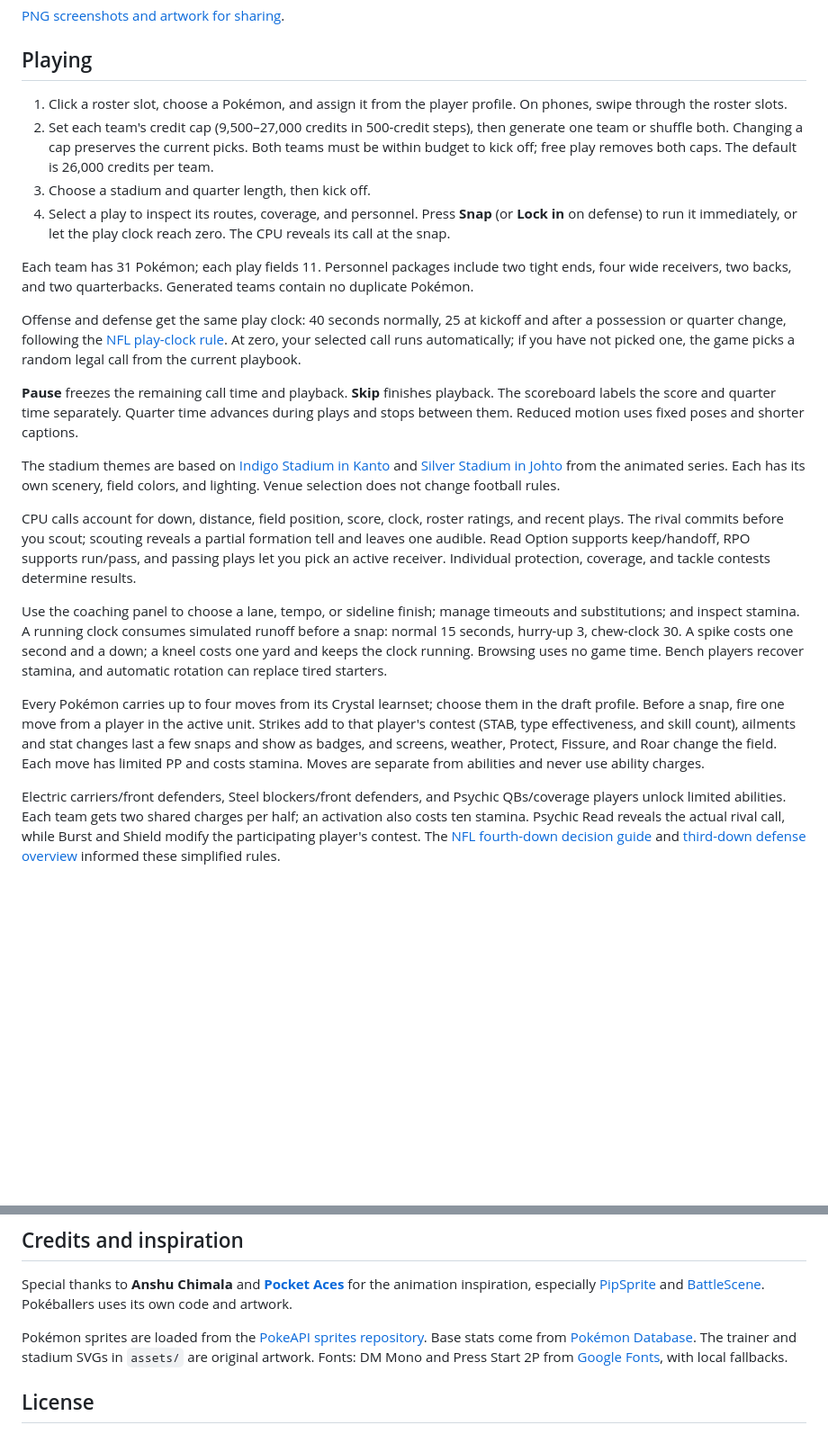
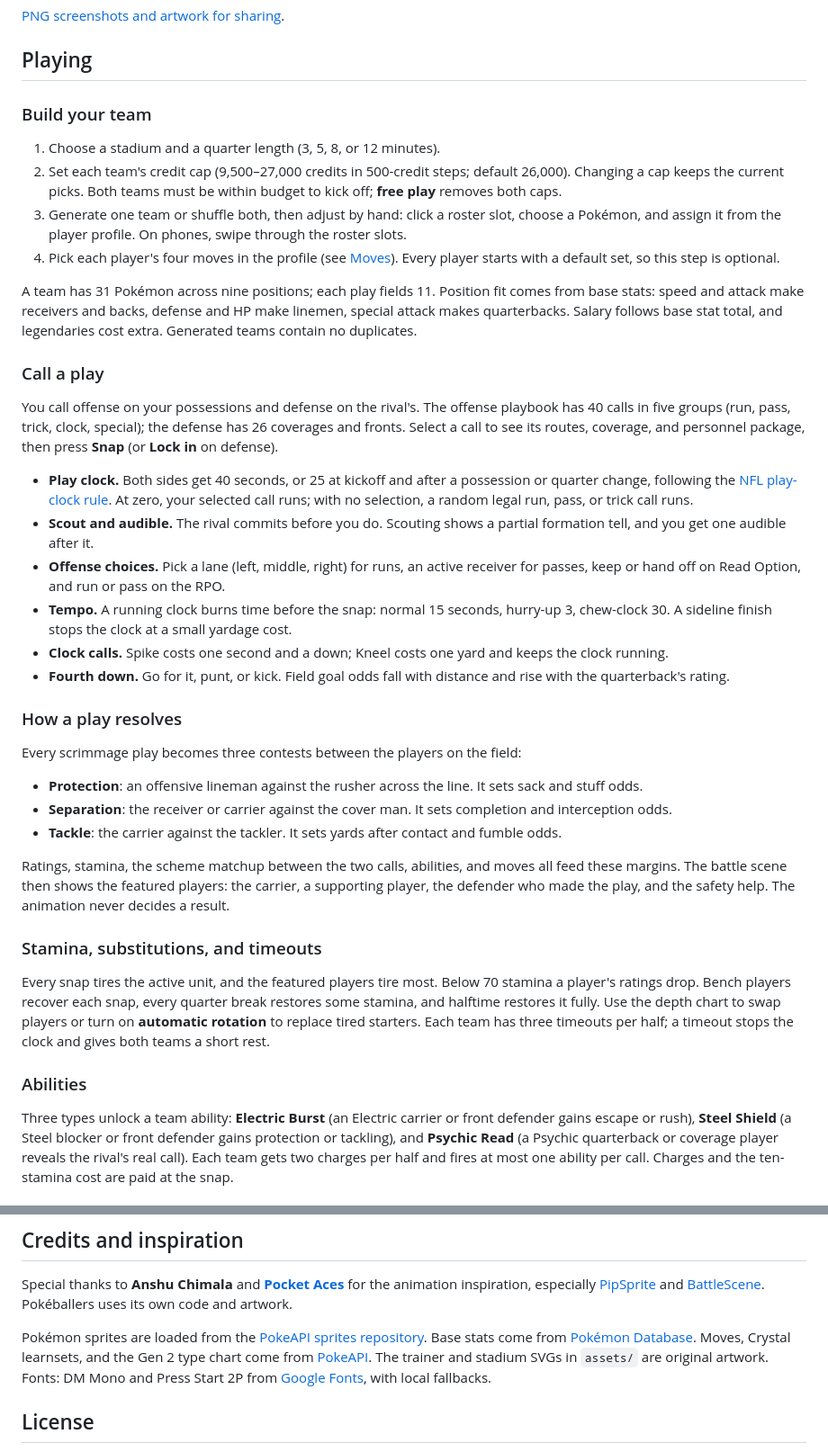
Before and after one commit to manavkohli/pokemon-madden, a Markdown page: README.md, 2 parts joined by grey strips. Shown at 90% size. GitHub-like rendering; blank space fills up the shorter version.

```diff
--- a/README.md
+++ b/README.md
@@ -22,23 +26,41 @@ A live play in Silver Stadium.
 
 ## Playing
 
-1. Click a roster slot, choose a Pokémon, and assign it from the player profile. On phones, swipe through the roster slots.
-2. Set each team's credit cap (9,500–27,000 credits in 500-credit steps), then generate one team or shuffle both. Changing a cap preserves the current picks. Both teams must be within budget to kick off; free play removes both caps. The default is 26,000 credits per team.
-3. Choose a stadium and quarter length, then kick off.
-4. Select a play to inspect its routes, coverage, and personnel. Press **Snap** (or **Lock in** on defense) to run it immediately, or let the play clock reach zero. The CPU reveals its call at the snap.
+### Build your team
 
-Each team has 31 Pokémon; each play fields 11. Personnel packages include two tight ends, four wide receivers, two backs, and two quarterbacks. Generated teams contain no duplicate Pokémon.
+1. Choose a stadium and a quarter length (3, 5, 8, or 12 minutes).
+2. Set each team's credit cap (9,500–27,000 credits in 500-credit steps; default 26,000). Changing a cap keeps the current picks. Both teams must be within budget to kick off; **free play** removes both caps.
+3. Generate one team or shuffle both, then adjust by hand: click a roster slot, choose a Pokémon, and assign it from the player profile. On phones, swipe through the roster slots.
+4. Pick each player's four moves in the profile (see [Moves](#moves)). Every player starts with a default set, so this step is optional.
 
-Offense and defense get the same play clock: 40 seconds normally, 25 at kickoff and after a possession or quarter change, following the [NFL play-clock rule](https://static.www.nfl.com/image/upload/fl_attachment/league/tqivdkzt9mu6wdgsh1ku.pdf#page=20). At zero, your selected call runs automatically; if you have not picked one, the game picks a random legal call from the current playbook.
+A team has 31 Pokémon across nine positions; each play fields 11. Position fit comes from base stats: speed and attack make receivers and backs, defense and HP make linemen, special attack makes quarterbacks. Salary follows base stat total, and legendaries cost extra. Generated teams contain no duplicates.
 
-**Pause** freezes the remaining call time and playback. **Skip** finishes playback. The scoreboard labels the score and quarter time separately. Quarter time advances during plays and stops between them. Reduced motion uses fixed poses and shorter captions.
+### Call a play
 
-The stadium themes are based on [Indigo Stadium in Kanto](https://bulbapedia.bulbagarden.net/wiki/Indigo_Plateau_Conference) and [Silver Stadium in Johto](https://bulbapedia.bulbagarden.net/wiki/Silver_Conference) from the animated series. Each has its own scenery, field colors, and lighting. Venue selection does not change football rules.
+You call offense on your possessions and defense on the rival's. The offense playbook has 40 calls in five groups (run, pass, trick, clock, special); the defense has 26 coverages and fronts. Select a call to see its routes, coverage, and personnel package, then press **Snap** (or **Lock in** on defense).
 
-CPU calls account for down, distance, field position, score, clock, roster ratings, and recent plays. The rival commits before you scout; scouting reveals a partial formation tell and leaves one audible. Read Option supports keep/handoff, RPO supports run/pass, and passing plays let you pick an active receiver. Individual protection, coverage, and tackle contests determine results.
+- **Play clock.** Both sides get 40 seconds, or 25 at kickoff and after a possession or quarter change, following the [NFL play-clock rule](https://static.www.nfl.com/image/upload/fl_attachment/league/tqivdkzt9mu6wdgsh1ku.pdf#page=20). At zero, your selected call runs; with no selection, a random legal run, pass, or trick call runs.
+- **Scout and audible.** The rival commits before you do. Scouting shows a partial formation tell, and you get one audible after it.
+- **Offense choices.** Pick a lane (left, middle, right) for runs, an active receiver for passes, keep or hand off on Read Option, and run or pass on the RPO.
+- **Tempo.** A running clock burns time before the snap: normal 15 seconds, hurry-up 3, chew-clock 30. A sideline finish stops the clock at a small yardage cost.
+- **Clock calls.** Spike costs one second and a down; Kneel costs one yard and keeps the clock running.
+- **Fourth down.** Go for it, punt, or kick. Field goal odds fall with distance and rise with the quarterback's rating.
 
-Use the coaching panel to choose a lane, tempo, or sideline finish; manage timeouts and substitutions; and inspect stamina. A running clock consumes simulated runoff before a snap: normal 15 seconds, hurry-up 3, chew-clock 30. A spike costs one second and a down; a kneel costs one yard and keeps the clock running. Browsing uses no game time. Bench players recover stamina, and automatic rotation can replace tired starters.
+### How a play resolves
 
-Every Pokémon carries up to four moves from its Crystal learnset; choose them in the draft profile. Before a snap, fire one move from a player in the active unit. Strikes add to that player's contest (STAB, type effectiveness, and skill count), ailments and stat changes last a few snaps and show as badges, and screens, weather, Protect, Fissure, and Roar change the field. Each move has limited PP and costs stamina. Moves are separate from abilities and never use ability charges.
+Every scrimmage play becomes three contests between the players on the field:
 
-Electric carriers/front defenders, Steel blockers/front defenders, and Psychic QBs/coverage players unlock limited abilities. Each team gets two shared charges per half; an activation also costs ten stamina. Psychic Read reveals the actual rival call, while Burst and Shield modify the participating player's contest. The [NFL fourth-down decision guide](https://www.nfl.com/news/introducing-the-next-gen-stats-decision-guide-a-new-analytics-tool-for-fourth-do) and [third-down defense overview](https://www.nfl.com/news/breaking-down-the-money-down-for-nfl-defenses-09000d5d810e76f3) informed these simplified rules.
+- **Protection**: an offensive lineman against the rusher across the line. It sets sack and stuff odds.
+- **Separation**: the receiver or carrier against the cover man. It sets completion and interception odds.
+- **Tackle**: the carrier against the tackler. It sets yards after contact and fumble odds.
+
+Ratings, stamina, the scheme matchup between the two calls, abilities, and moves all feed these margins. The battle scene then shows the featured players: the carrier, a supporting player, the defender who made the play, and the safety help. The animation never decides a result.
+
+### Stamina, substitutions, and timeouts
+
+Every snap tires the active unit, and the featured players tire most. Below 70 stamina a player's ratings drop. Bench players recover each snap, every quarter break restores some stamina, and halftime restores it fully. Use the depth chart to swap players or turn on **automatic rotation** to replace tired starters. Each team has three timeouts per half; a timeout stops the clock and gives both teams a short rest.
+
+### Abilities
+
+Three types unlock a team ability: **Electric Burst** (an Electric carrier or front defender gains escape or rush), **Steel Shield** (a Steel blocker or front defender gains protection or tackling), and **Psychic Read** (a Psychic quarterback or coverage player reveals the rival's real call). Each team gets two charges per half and fires at most one ability per call. Charges and the ten-stamina cost are paid at the snap.
+
@@ -68,7 +134,7 @@ Football rules and roster logic live in `src/game/`; drafting, diagrams, sprites
 
 Special thanks to **Anshu Chimala** and [**Pocket Aces**](https://github.com/achimala/pocket-aces) for the animation inspiration, especially [PipSprite](https://github.com/achimala/pocket-aces/blob/main/src/ui/components/PipSprite.tsx) and [BattleScene](https://github.com/achimala/pocket-aces/blob/main/src/ui/components/BattleScene.tsx). Pokéballers uses its own code and artwork.
 
-Pokémon sprites are loaded from the [PokeAPI sprites repository](https://github.com/PokeAPI/sprites). Base stats come from [Pokémon Database](https://pokemondb.net/pokedex/all). The trainer and stadium SVGs in `assets/` are original artwork. Fonts: DM Mono and Press Start 2P from [Google Fonts](https://fonts.google.com/), with local fallbacks.
+Pokémon sprites are loaded from the [PokeAPI sprites repository](https://github.com/PokeAPI/sprites). Base stats come from [Pokémon Database](https://pokemondb.net/pokedex/all). Moves, Crystal learnsets, and the Gen 2 type chart come from [PokeAPI](https://pokeapi.co/). The trainer and stadium SVGs in `assets/` are original artwork. Fonts: DM Mono and Press Start 2P from [Google Fonts](https://fonts.google.com/), with local fallbacks.
 
 ## License
 
```
Also changed, not shown: other parts of README.md (+48 -0 lines), docs/MOVES.md (+5 -5 lines).
